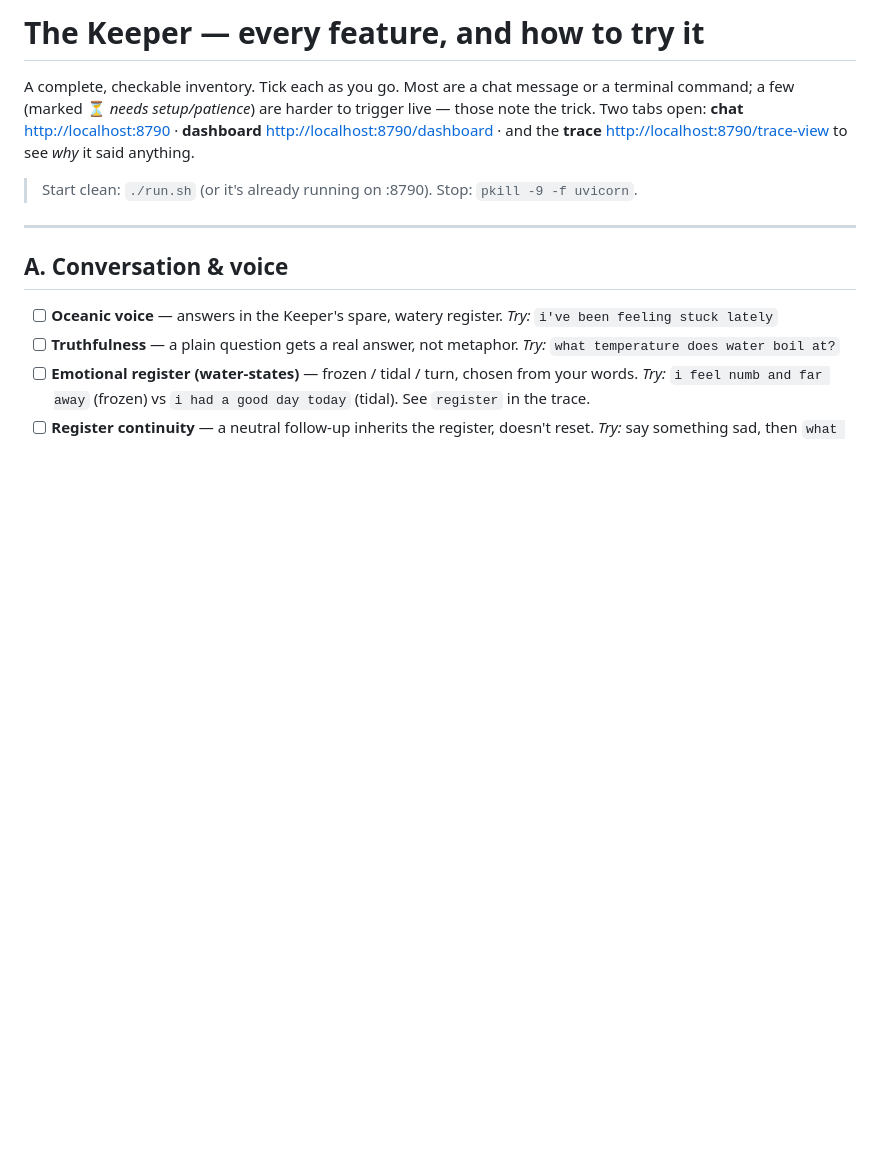
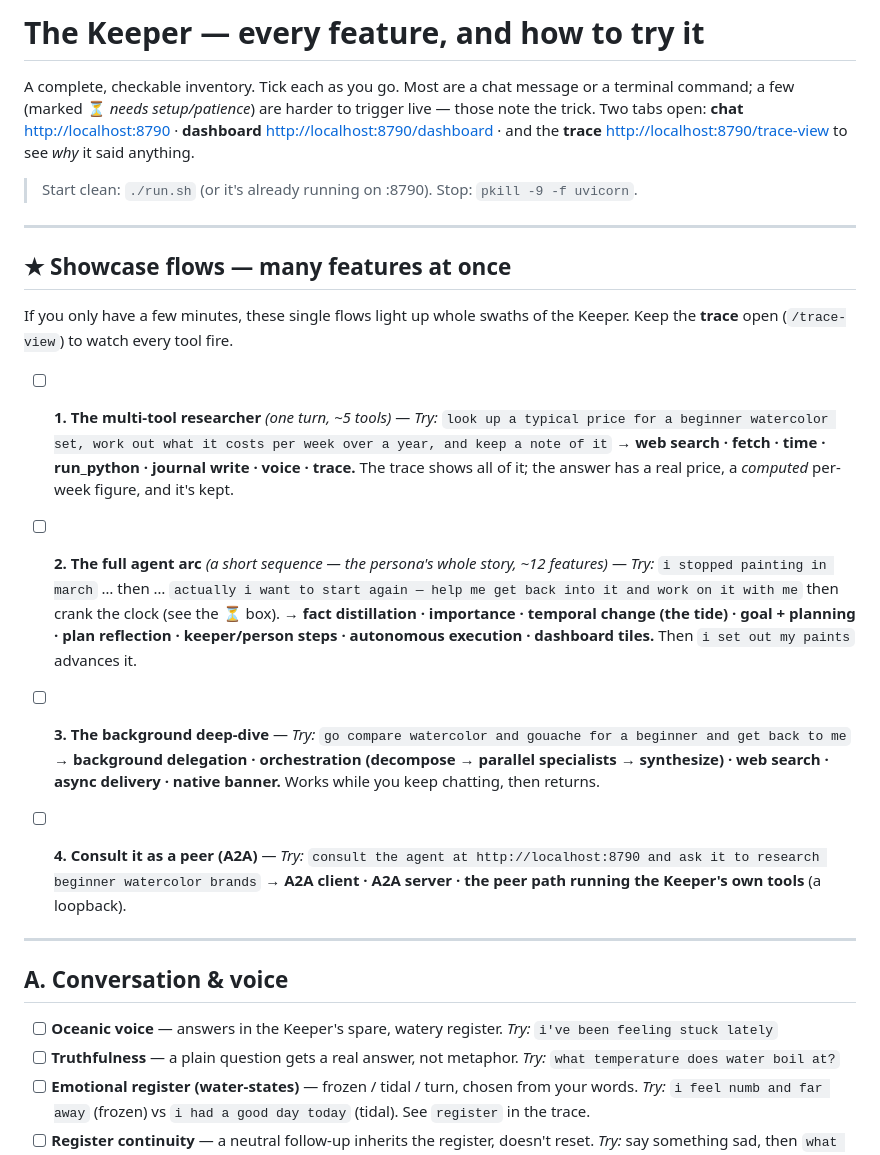
Before and after one commit to Jessego5/the-keeper, a Markdown page: FEATURES.md, the part around the change. Rendered like a GitHub page; blank space fills up the shorter version.

Commit message:
docs: add showcase flows to features.md, many-features-at-once demos

```diff
--- a/FEATURES.md
+++ b/FEATURES.md
@@ -1,4 +1,4 @@
-# The Keeper — every feature, and how to try it
+ # The Keeper — every feature, and how to try it
 
 A complete, checkable inventory. Tick each as you go. Most are a chat message or a
 terminal command; a few (marked ⏳ *needs setup/patience*) are harder to trigger live —
@@ -7,6 +7,33 @@ those note the trick. Two tabs open: **chat** <http://localhost:8790> · **dashb
 to see *why* it said anything.
 
 > Start clean: `./run.sh` (or it's already running on :8790). Stop: `pkill -9 -f uvicorn`.
+
+---
+
+## ★ Showcase flows — many features at once
+
+If you only have a few minutes, these single flows light up whole swaths of the Keeper.
+Keep the **trace** open (`/trace-view`) to watch every tool fire.
+
+- [ ] **1. The multi-tool researcher** *(one turn, ~5 tools)* — *Try:*
+  `look up a typical price for a beginner watercolor set, work out what it costs per week over a year, and keep a note of it`
+  → **web search · fetch · time · run_python · journal write · voice · trace.** The trace
+  shows all of it; the answer has a real price, a *computed* per-week figure, and it's kept.
+
+- [ ] **2. The full agent arc** *(a short sequence — the persona's whole story, ~12 features)* — *Try:*
+  `i stopped painting in march` … then … `actually i want to start again — help me get back into it and work on it with me`
+  then crank the clock (see the ⏳ box). → **fact distillation · importance · temporal change
+  (the tide) · goal + planning · plan reflection · keeper/person steps · autonomous execution ·
+  dashboard tiles.** Then `i set out my paints` advances it.
+
+- [ ] **3. The background deep-dive** — *Try:*
+  `go compare watercolor and gouache for a beginner and get back to me`
+  → **background delegation · orchestration (decompose → parallel specialists → synthesize) ·
+  web search · async delivery · native banner.** Works while you keep chatting, then returns.
+
+- [ ] **4. Consult it as a peer (A2A)** — *Try:*
+  `consult the agent at http://localhost:8790 and ask it to research beginner watercolor brands`
+  → **A2A client · A2A server · the peer path running the Keeper's own tools** (a loopback).
 
 ---
 
```
